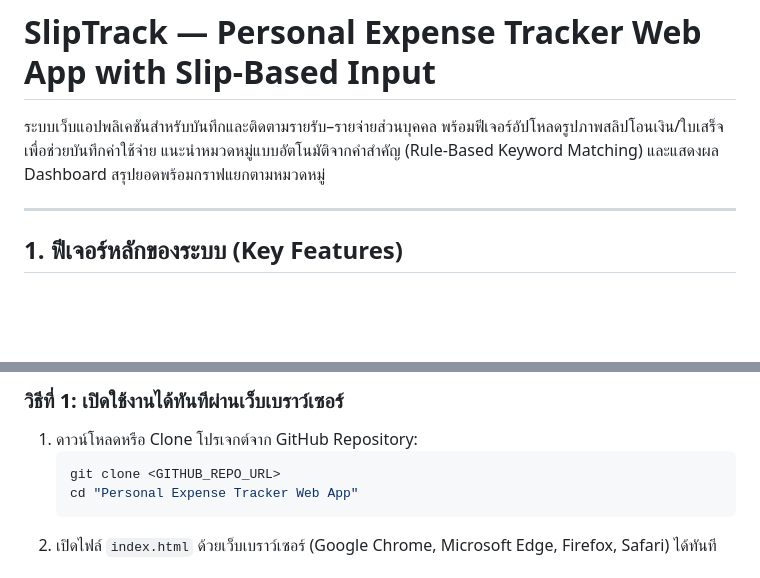
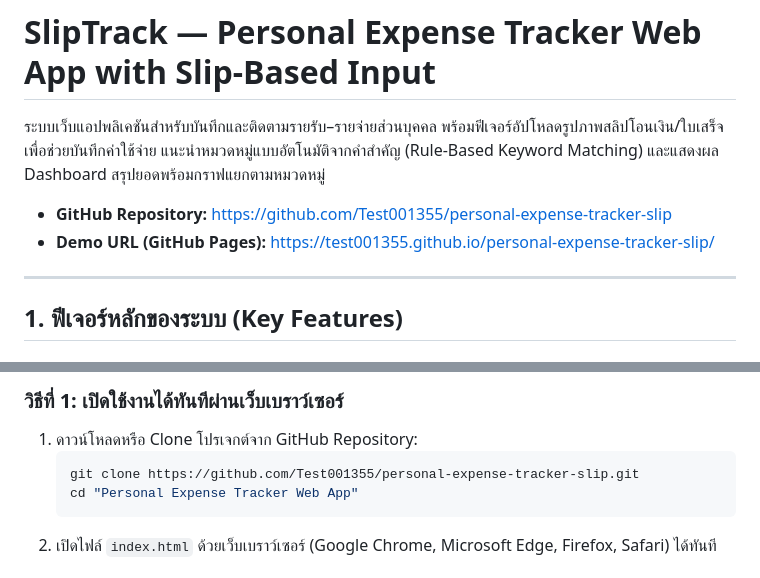
Before and after one commit to Test001355/personal-expense-tracker-slip, a Markdown page: README.md, 2 parts joined by grey strips. GitHub-like rendering; blank space fills up the shorter version.

Commit message:
Add live GitHub Repository and GitHub Pages Demo URLs to README

````diff
--- a/README.md
+++ b/README.md
@@ -1,6 +1,9 @@
 # SlipTrack — Personal Expense Tracker Web App with Slip-Based Input
 
 ระบบเว็บแอปพลิเคชันสำหรับบันทึกและติดตามรายรับ–รายจ่ายส่วนบุคคล พร้อมฟีเจอร์อัปโหลดรูปภาพสลิปโอนเงิน/ใบเสร็จเพื่อช่วยบันทึกค่าใช้จ่าย แนะนำหมวดหมู่แบบอัตโนมัติจากคำสำคัญ (Rule-Based Keyword Matching) และแสดงผล Dashboard สรุปยอดพร้อมกราฟแยกตามหมวดหมู่
+
+- **GitHub Repository:** https://github.com/Test001355/personal-expense-tracker-slip
+- **Demo URL (GitHub Pages):** https://test001355.github.io/personal-expense-tracker-slip/
 
 ---
 
@@ -55,7 +58,7 @@ Personal Expense Tracker Web App/
 ### วิธีที่ 1: เปิดใช้งานได้ทันทีผ่านเว็บเบราว์เซอร์
 1. ดาวน์โหลดหรือ Clone โปรเจกต์จาก GitHub Repository:
    ```bash
-   git clone <GITHUB_REPO_URL>
+   git clone https://github.com/Test001355/personal-expense-tracker-slip.git
    cd "Personal Expense Tracker Web App"
    ```
 2. เปิดไฟล์ `index.html` ด้วยเว็บเบราว์เซอร์ (Google Chrome, Microsoft Edge, Firefox, Safari) ได้ทันที
````
